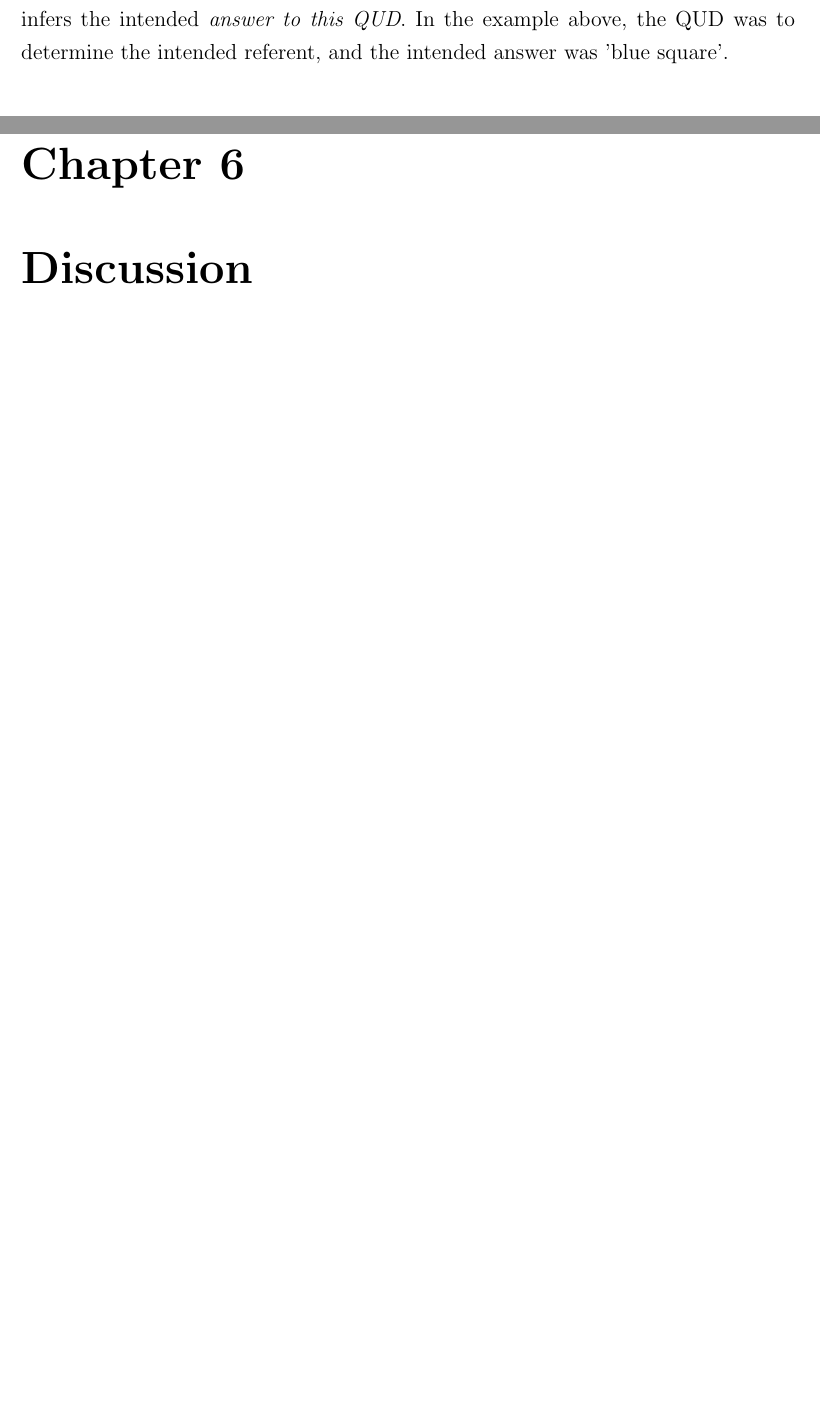
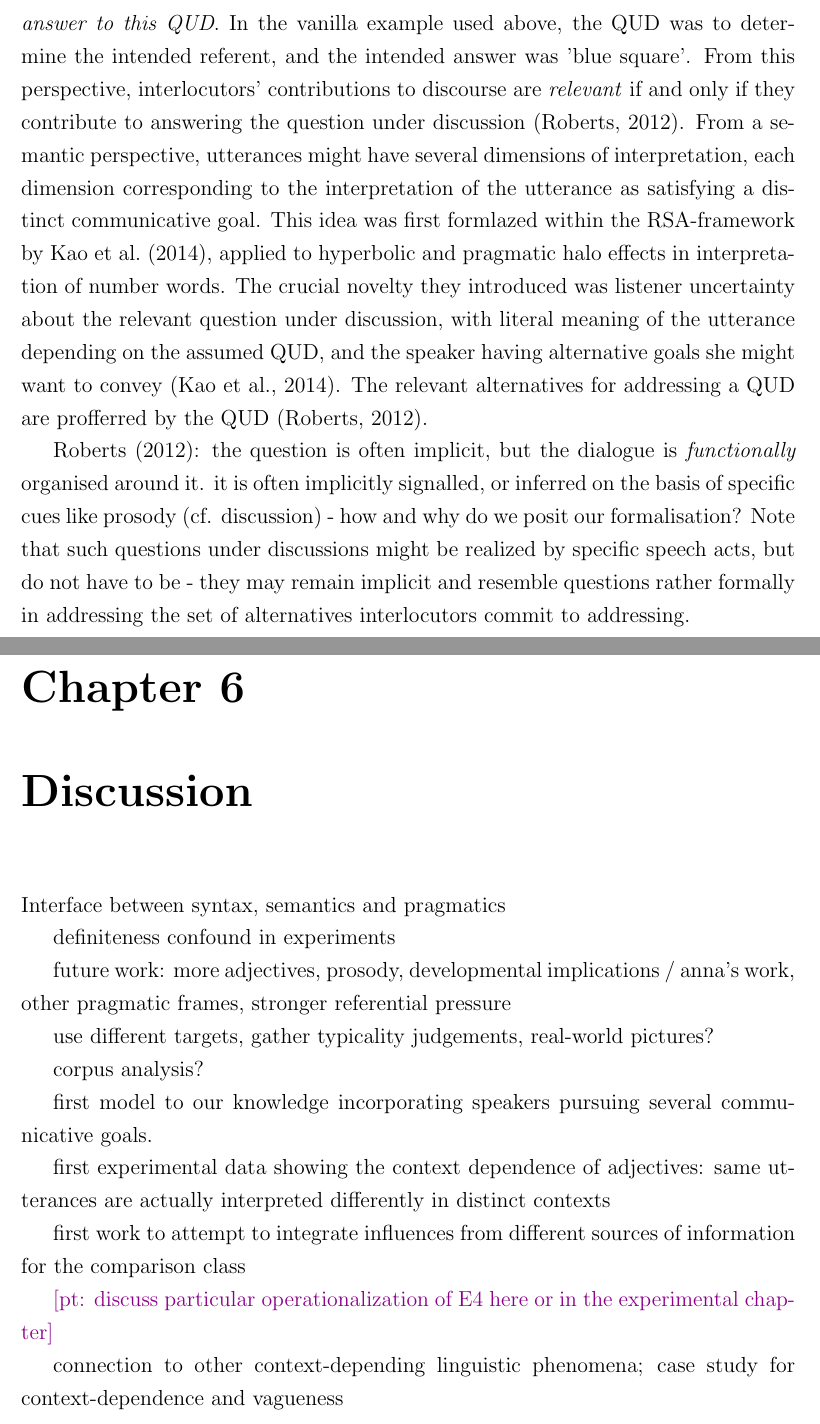
Before and after one commit to polina-tsvilodub/bSc-thesis, a LaTeX thesis (main.tex, which reads chapter05.tex, chapter06.tex, references.bib): two parts of pages 56 and 59 of 67 before the commit and two parts of pages 59 and 60 of 68 after it, joined at a grey line, cut so that both start at the same text, the shorter picture padded with empty space. Compiled offline with pdfLaTeX.

Commit message:
add drafts

```diff
--- a/chapter05.tex
+++ b/chapter05.tex
@@ -163,0 +165,5 @@ However, this model only included the influence of world knowledge as a driver o
+As pointed out above, the speaker is assumed to be a rational agent producing utterances of optimal utility with respect to some specific \emph{conversational goal} determined by discourse, also called \emph{question under discussion (QUD)}  \parencite{lassiter2017adjectival, roberts2012information}. The communication is structured so as to maximize the probability that the listener infers the intended \emph{answer to this QUD}. In the vanilla example used above, the QUD was to determine the intended referent, and the intended answer was 'blue square'. From this perspective, interlocutors' contributions to discourse are \emph{relevant} if and only if they contribute to answering the question under discussion \parencite{roberts2012information}. From a semantic perspective, utterances might have several dimensions of interpretation, each dimension corresponding to the interpretation of the utterance as satisfying a distinct communicative goal. This idea was first formlazed within the RSA-framework by \textcite{kao2014nonliteral}, applied to hyperbolic and pragmatic halo effects in interpretation of number words. The crucial novelty they introduced was listener uncertainty about the relevant question under discussion, with literal meaning of the utterance depending on the assumed QUD, and the speaker having alternative goals she might want to convey \parencite{kao2014nonliteral}.
+The relevant alternatives for addressing a QUD are profferred by the QUD \parencite{roberts2012information}.
+
+\textcite{roberts2012information}: the question is often implicit, but the dialogue is \emph{functionally} organised around it. it is often implicitly signalled, or inferred on the basis of specific cues like prosody (cf. discussion) - how and why do we posit our formalisation?
+Note that such questions under discussions might be realized by specific speech acts, but do not have to be - they may remain implicit and resemble questions rather formally in addressing the set of alternatives interlocutors commit to addressing.
--- a/chapter06.tex
+++ b/chapter06.tex
@@ -0,0 +1,19 @@
+Interface between syntax, semantics and pragmatics
+
+definiteness confound in experiments
+
+future work: more adjectives, prosody, developmental implications / anna's work, other pragmatic frames, stronger referential pressure
+
+use different targets, gather typicality judgements, real-world pictures?
+
+corpus analysis?
+
+first model to our knowledge incorporating speakers pursuing several communicative goals.
+
+first experimental data showing the context dependence of adjectives: same utterances are actually interpreted differently in distinct contexts
+
+first work to attempt to integrate influences from different sources of information for the comparison class
+
+\pt{discuss particular operationalization of E4 here or in the experimental chapter}
+
+connection to other context-depending linguistic phenomena; case study for context-dependence and vagueness
--- a/references.bib
+++ b/references.bib
@@ -556,0 +563 @@ year = {2002}
+	year={2012}
@@ -556,0 +570 @@ year = {2002}
+	number={33},
```
Also changed, not shown: main.bbl, main.pdf, chapter05.tex (7 more changed lines), references.bib (16 more changed lines), 7 other files.
